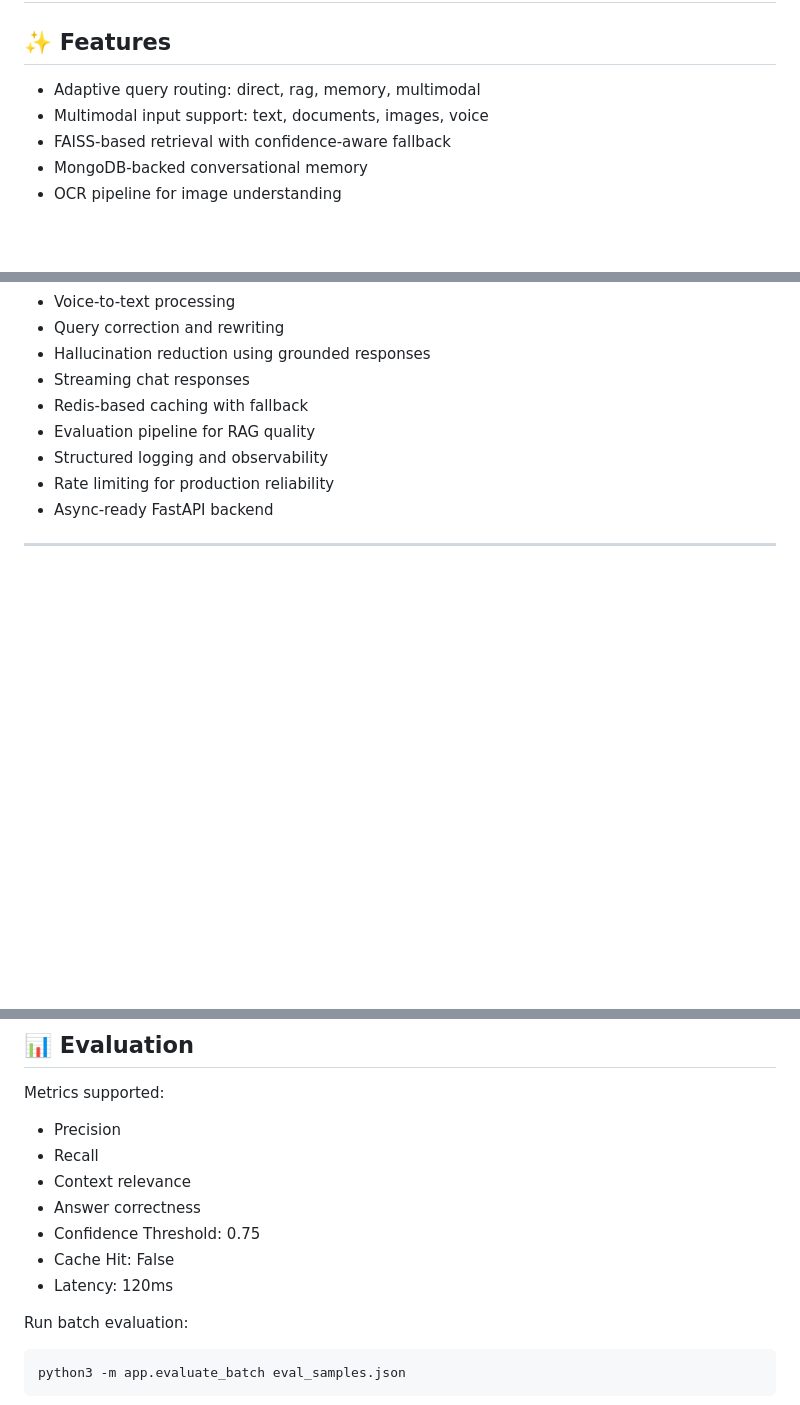
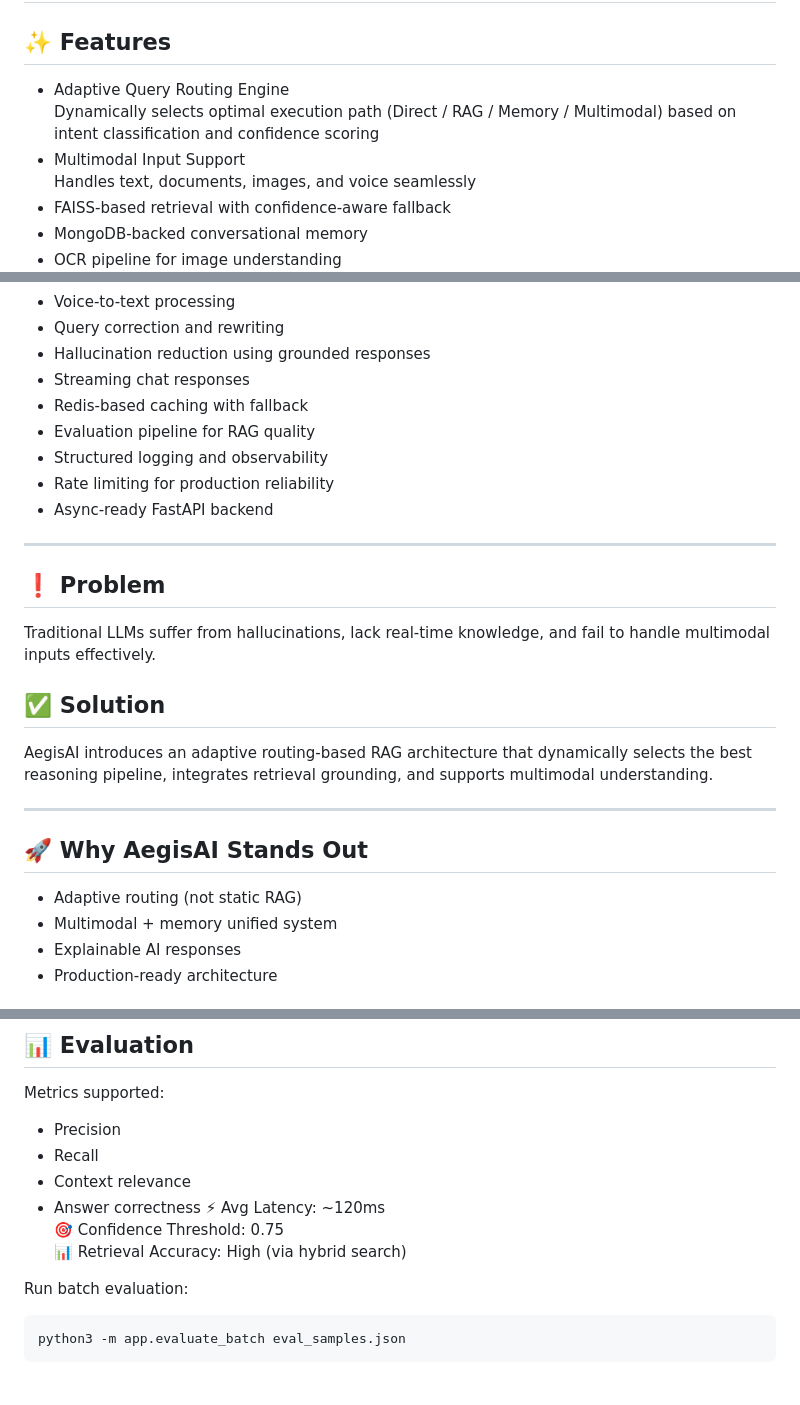
Before and after one commit to AnubhavRathore09/AegisAi-Multimodal-Rag-System, a Markdown page: README.md, 3 parts joined by grey strips. Drawn GitHub-style; blank space fills up the shorter version.

```diff
--- a/README.md
+++ b/README.md
@@ -33,8 +32,10 @@ AegisAI bridges the gap between static chatbots and truly intelligent AI systems
 
 ## ✨ Features
 
-- Adaptive query routing: direct, rag, memory, multimodal
-- Multimodal input support: text, documents, images, voice
+- Adaptive Query Routing Engine
+  Dynamically selects optimal execution path (Direct / RAG / Memory / Multimodal) based on intent classification and confidence scoring
+- Multimodal Input Support
+  Handles text, documents, images, and voice seamlessly
 - FAISS-based retrieval with confidence-aware fallback
 - MongoDB-backed conversational memory
 - OCR pipeline for image understanding
@@ -49,3 +50,18 @@ AegisAI bridges the gap between static chatbots and truly intelligent AI systems
 - Async-ready FastAPI backend
 
 ---
+
+## ❗ Problem
+Traditional LLMs suffer from hallucinations, lack real-time knowledge, and fail to handle multimodal inputs effectively.
+
+## ✅ Solution
+AegisAI introduces an adaptive routing-based RAG architecture that dynamically selects the best reasoning pipeline, integrates retrieval grounding, and supports multimodal understanding.
+
+---
+
+## 🚀 Why AegisAI Stands Out
+- Adaptive routing (not static RAG)
+- Multimodal + memory unified system
+- Explainable AI responses
+- Production-ready architecture
+
@@ -203,10 +238,9 @@ Metrics supported:
 - Recall
 - Context relevance
 - Answer correctness
-- Confidence Threshold: 0.75
-- Cache Hit: False
-- Latency: 120ms
-
+⚡ Avg Latency: ~120ms
+🎯 Confidence Threshold: 0.75
+📊 Retrieval Accuracy: High (via hybrid search)
 
 Run batch evaluation:
 
```
Also changed, not shown: other parts of README.md (+21 -3 lines).
